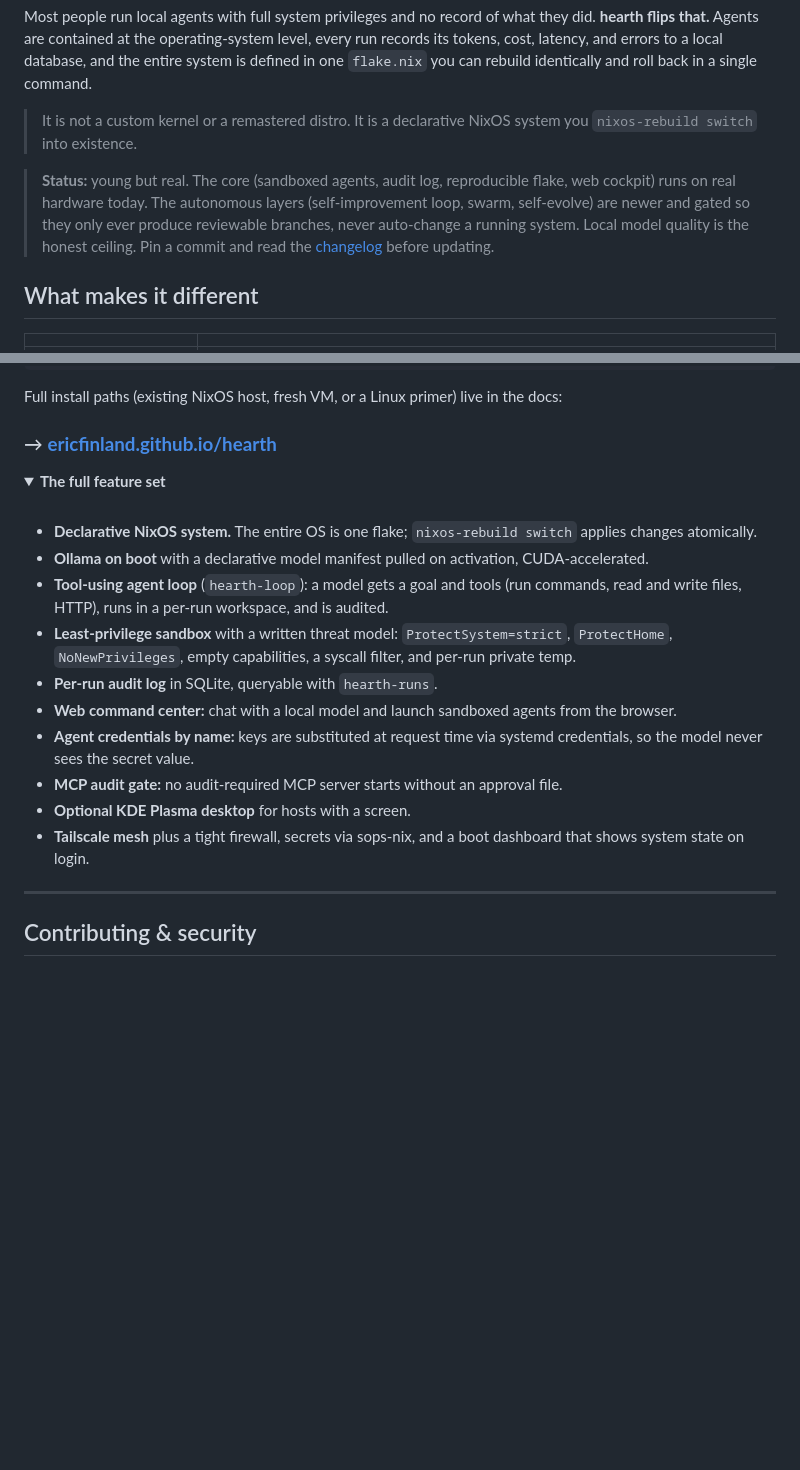
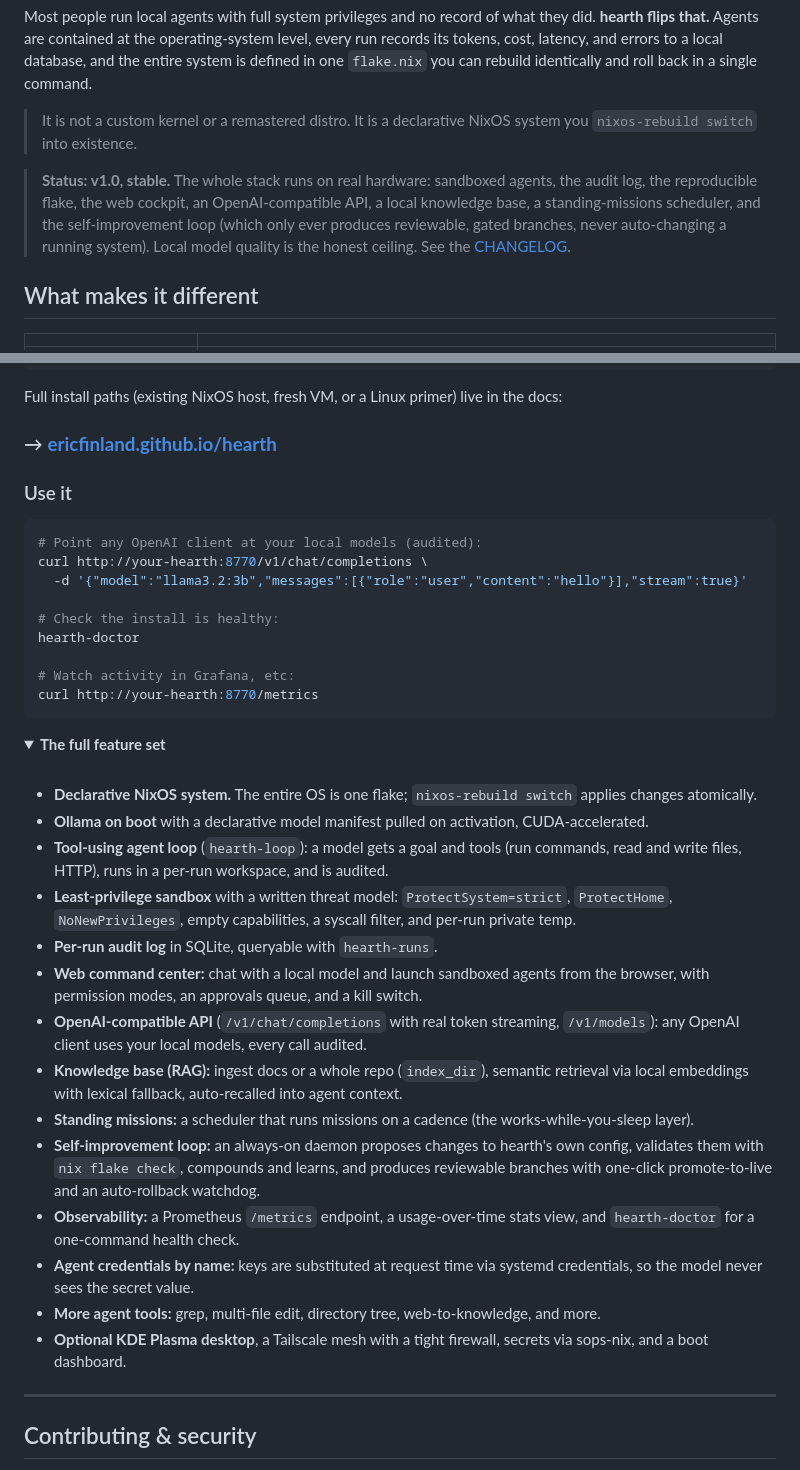
Before and after one commit to EricFinland/hearth, a Markdown page: README.md, 2 parts joined by grey strips. Rendered like a GitHub page; folded sections open; blank space fills up the shorter version.

````diff
--- a/README.md
+++ b/README.md
@@ -24,7 +25,7 @@ Most people run local agents with full system privileges and no record of what t
 
 > It is not a custom kernel or a remastered distro. It is a declarative NixOS system you `nixos-rebuild switch` into existence.
 
-> **Status:** young but real. The core (sandboxed agents, audit log, reproducible flake, web cockpit) runs on real hardware today. The autonomous layers (self-improvement loop, swarm, self-evolve) are newer and gated so they only ever produce reviewable branches, never auto-change a running system. Local model quality is the honest ceiling. Pin a commit and read the [changelog](docs/) before updating.
+> **Status: v1.0, stable.** The whole stack runs on real hardware: sandboxed agents, the audit log, the reproducible flake, the web cockpit, an OpenAI-compatible API, a local knowledge base, a standing-missions scheduler, and the self-improvement loop (which only ever produces reviewable, gated branches, never auto-changing a running system). Local model quality is the honest ceiling. See the [CHANGELOG](CHANGELOG.md).
 
 ## What makes it different
 
@@ -104,6 +105,20 @@ Full install paths (existing NixOS host, fresh VM, or a Linux primer) live in th
 
 ### → **[ericfinland.github.io/hearth](https://ericfinland.github.io/hearth/)**
 
+### Use it
+
+```sh
+# Point any OpenAI client at your local models (audited):
+curl http://your-hearth:8770/v1/chat/completions \
+  -d '{"model":"llama3.2:3b","messages":[{"role":"user","content":"hello"}],"stream":true}'
+
+# Check the install is healthy:
+hearth-doctor
+
+# Watch activity in Grafana, etc:
+curl http://your-hearth:8770/metrics
+```
+
 <details>
 <summary><b>The full feature set</b></summary>
 
@@ -114,11 +129,15 @@ Full install paths (existing NixOS host, fresh VM, or a Linux primer) live in th
 - **Tool-using agent loop** (`hearth-loop`): a model gets a goal and tools (run commands, read and write files, HTTP), runs in a per-run workspace, and is audited.
 - **Least-privilege sandbox** with a written threat model: `ProtectSystem=strict`, `ProtectHome`, `NoNewPrivileges`, empty capabilities, a syscall filter, and per-run private temp.
 - **Per-run audit log** in SQLite, queryable with `hearth-runs`.
-- **Web command center:** chat with a local model and launch sandboxed agents from the browser.
+- **Web command center:** chat with a local model and launch sandboxed agents from the browser, with permission modes, an approvals queue, and a kill switch.
+- **OpenAI-compatible API** (`/v1/chat/completions` with real token streaming, `/v1/models`): any OpenAI client uses your local models, every call audited.
+- **Knowledge base (RAG):** ingest docs or a whole repo (`index_dir`), semantic retrieval via local embeddings with lexical fallback, auto-recalled into agent context.
+- **Standing missions:** a scheduler that runs missions on a cadence (the works-while-you-sleep layer).
+- **Self-improvement loop:** an always-on daemon proposes changes to hearth's own config, validates them with `nix flake check`, compounds and learns, and produces reviewable branches with one-click promote-to-live and an auto-rollback watchdog.
+- **Observability:** a Prometheus `/metrics` endpoint, a usage-over-time stats view, and `hearth-doctor` for a one-command health check.
 - **Agent credentials by name:** keys are substituted at request time via systemd credentials, so the model never sees the secret value.
-- **MCP audit gate:** no audit-required MCP server starts without an approval file.
-- **Optional KDE Plasma desktop** for hosts with a screen.
-- **Tailscale mesh** plus a tight firewall, secrets via sops-nix, and a boot dashboard that shows system state on login.
+- **More agent tools:** grep, multi-file edit, directory tree, web-to-knowledge, and more.
+- **Optional KDE Plasma desktop**, a Tailscale mesh with a tight firewall, secrets via sops-nix, and a boot dashboard.
 
 </details>
 
````
Also changed, not shown: other parts of README.md (+1 -0 lines), CHANGELOG.md (added, +79 -0 lines).
